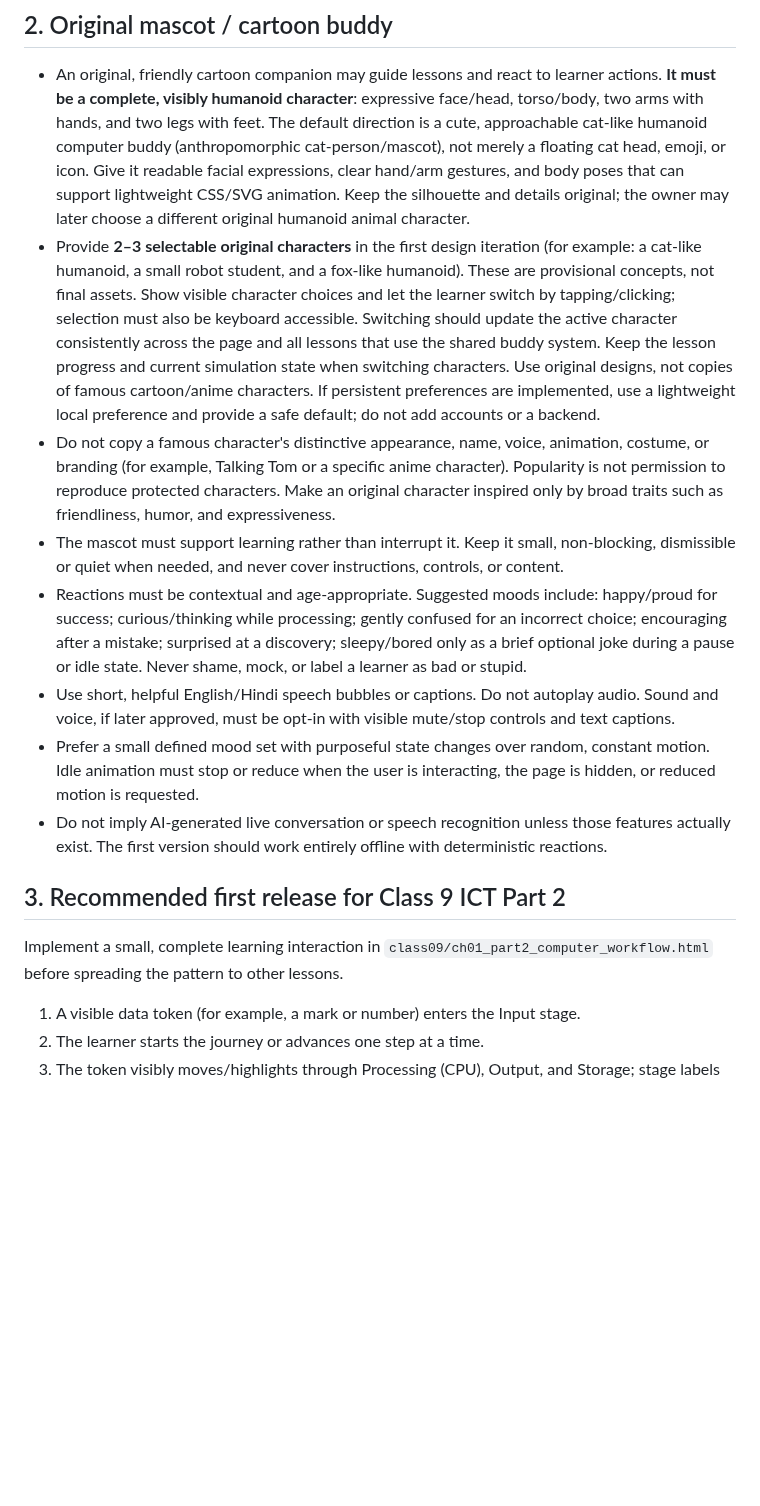
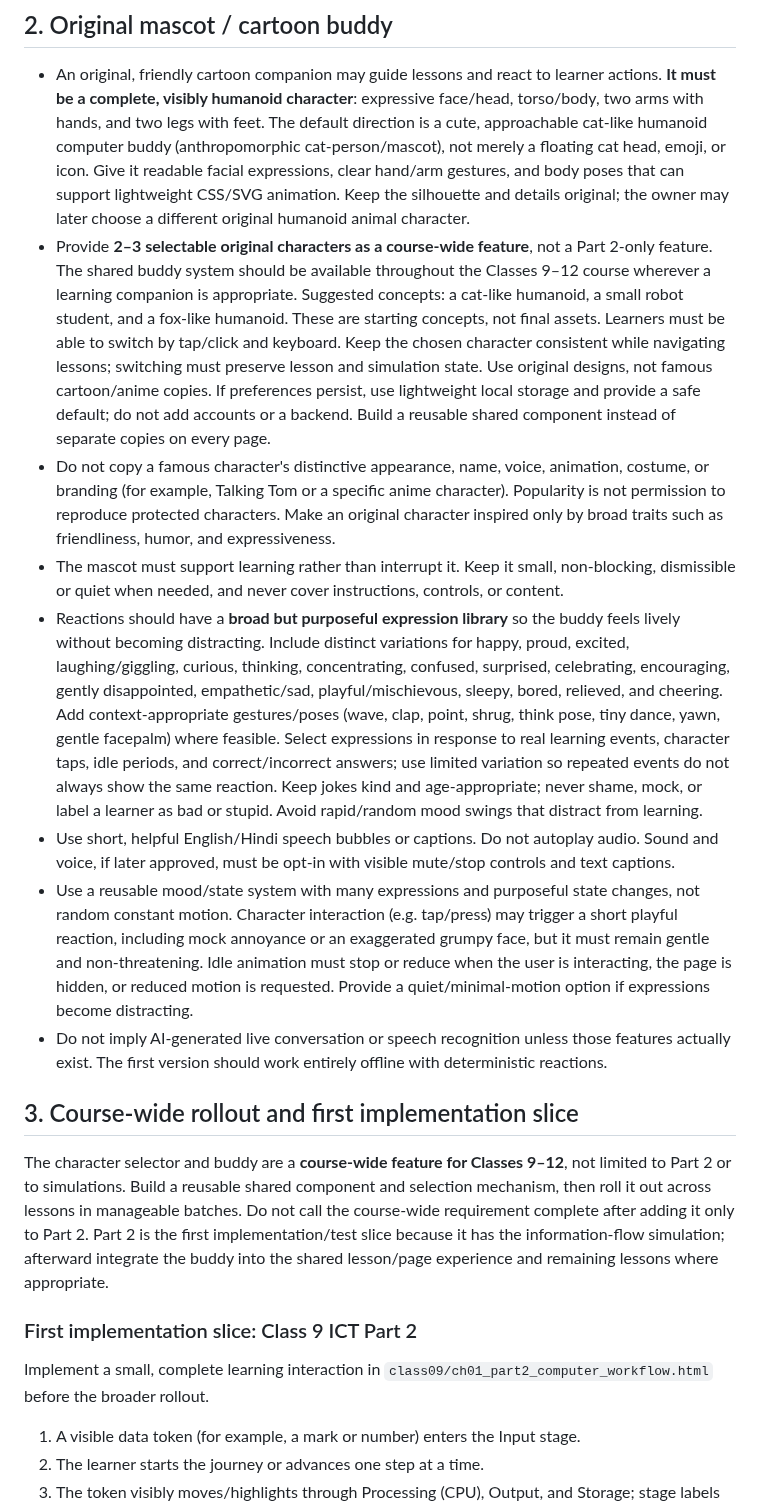
Before and after one commit to zzpsah/CS_Interactive_Hub, a Markdown page: INTERACTIVE-LEARNING-STANDARD.md, the part around the change. GitHub-like rendering; blank space fills up the shorter version.

Commit message:
Expand course-wide buddy expression and interaction rules

```diff
--- a/INTERACTIVE-LEARNING-STANDARD.md
+++ b/INTERACTIVE-LEARNING-STANDARD.md
@@ -23,17 +23,21 @@ Teach processes by showing them in motion. A learner should be able to see what
 ## 2. Original mascot / cartoon buddy
 
 - An original, friendly cartoon companion may guide lessons and react to learner actions. **It must be a complete, visibly humanoid character**: expressive face/head, torso/body, two arms with hands, and two legs with feet. The default direction is a cute, approachable cat-like humanoid computer buddy (anthropomorphic cat-person/mascot), not merely a floating cat head, emoji, or icon. Give it readable facial expressions, clear hand/arm gestures, and body poses that can support lightweight CSS/SVG animation. Keep the silhouette and details original; the owner may later choose a different original humanoid animal character.
-- Provide **2–3 selectable original characters** in the first design iteration (for example: a cat-like humanoid, a small robot student, and a fox-like humanoid). These are provisional concepts, not final assets. Show visible character choices and let the learner switch by tapping/clicking; selection must also be keyboard accessible. Switching should update the active character consistently across the page and all lessons that use the shared buddy system. Keep the lesson progress and current simulation state when switching characters. Use original designs, not copies of famous cartoon/anime characters. If persistent preferences are implemented, use a lightweight local preference and provide a safe default; do not add accounts or a backend.
+- Provide **2–3 selectable original characters as a course-wide feature**, not a Part 2-only feature. The shared buddy system should be available throughout the Classes 9–12 course wherever a learning companion is appropriate. Suggested concepts: a cat-like humanoid, a small robot student, and a fox-like humanoid. These are starting concepts, not final assets. Learners must be able to switch by tap/click and keyboard. Keep the chosen character consistent while navigating lessons; switching must preserve lesson and simulation state. Use original designs, not famous cartoon/anime copies. If preferences persist, use lightweight local storage and provide a safe default; do not add accounts or a backend. Build a reusable shared component instead of separate copies on every page.
 - Do not copy a famous character's distinctive appearance, name, voice, animation, costume, or branding (for example, Talking Tom or a specific anime character). Popularity is not permission to reproduce protected characters. Make an original character inspired only by broad traits such as friendliness, humor, and expressiveness.
 - The mascot must support learning rather than interrupt it. Keep it small, non-blocking, dismissible or quiet when needed, and never cover instructions, controls, or content.
-- Reactions must be contextual and age-appropriate. Suggested moods include: happy/proud for success; curious/thinking while processing; gently confused for an incorrect choice; encouraging after a mistake; surprised at a discovery; sleepy/bored only as a brief optional joke during a pause or idle state. Never shame, mock, or label a learner as bad or stupid.
+- Reactions should have a **broad but purposeful expression library** so the buddy feels lively without becoming distracting. Include distinct variations for happy, proud, excited, laughing/giggling, curious, thinking, concentrating, confused, surprised, celebrating, encouraging, gently disappointed, empathetic/sad, playful/mischievous, sleepy, bored, relieved, and cheering. Add context-appropriate gestures/poses (wave, clap, point, shrug, think pose, tiny dance, yawn, gentle facepalm) where feasible. Select expressions in response to real learning events, character taps, idle periods, and correct/incorrect answers; use limited variation so repeated events do not always show the same reaction. Keep jokes kind and age-appropriate; never shame, mock, or label a learner as bad or stupid. Avoid rapid/random mood swings that distract from learning.
 - Use short, helpful English/Hindi speech bubbles or captions. Do not autoplay audio. Sound and voice, if later approved, must be opt-in with visible mute/stop controls and text captions.
-- Prefer a small defined mood set with purposeful state changes over random, constant motion. Idle animation must stop or reduce when the user is interacting, the page is hidden, or reduced motion is requested.
+- Use a reusable mood/state system with many expressions and purposeful state changes, not random constant motion. Character interaction (e.g. tap/press) may trigger a short playful reaction, including mock annoyance or an exaggerated grumpy face, but it must remain gentle and non-threatening. Idle animation must stop or reduce when the user is interacting, the page is hidden, or reduced motion is requested. Provide a quiet/minimal-motion option if expressions become distracting.
 - Do not imply AI-generated live conversation or speech recognition unless those features actually exist. The first version should work entirely offline with deterministic reactions.
 
-## 3. Recommended first release for Class 9 ICT Part 2
+## 3. Course-wide rollout and first implementation slice
 
-Implement a small, complete learning interaction in `class09/ch01_part2_computer_workflow.html` before spreading the pattern to other lessons.
+The character selector and buddy are a **course-wide feature for Classes 9–12**, not limited to Part 2 or to simulations. Build a reusable shared component and selection mechanism, then roll it out across lessons in manageable batches. Do not call the course-wide requirement complete after adding it only to Part 2. Part 2 is the first implementation/test slice because it has the information-flow simulation; afterward integrate the buddy into the shared lesson/page experience and remaining lessons where appropriate.
+
+### First implementation slice: Class 9 ICT Part 2
+
+Implement a small, complete learning interaction in `class09/ch01_part2_computer_workflow.html` before the broader rollout.
 
 1. A visible data token (for example, a mark or number) enters the Input stage.
 2. The learner starts the journey or advances one step at a time.
```
